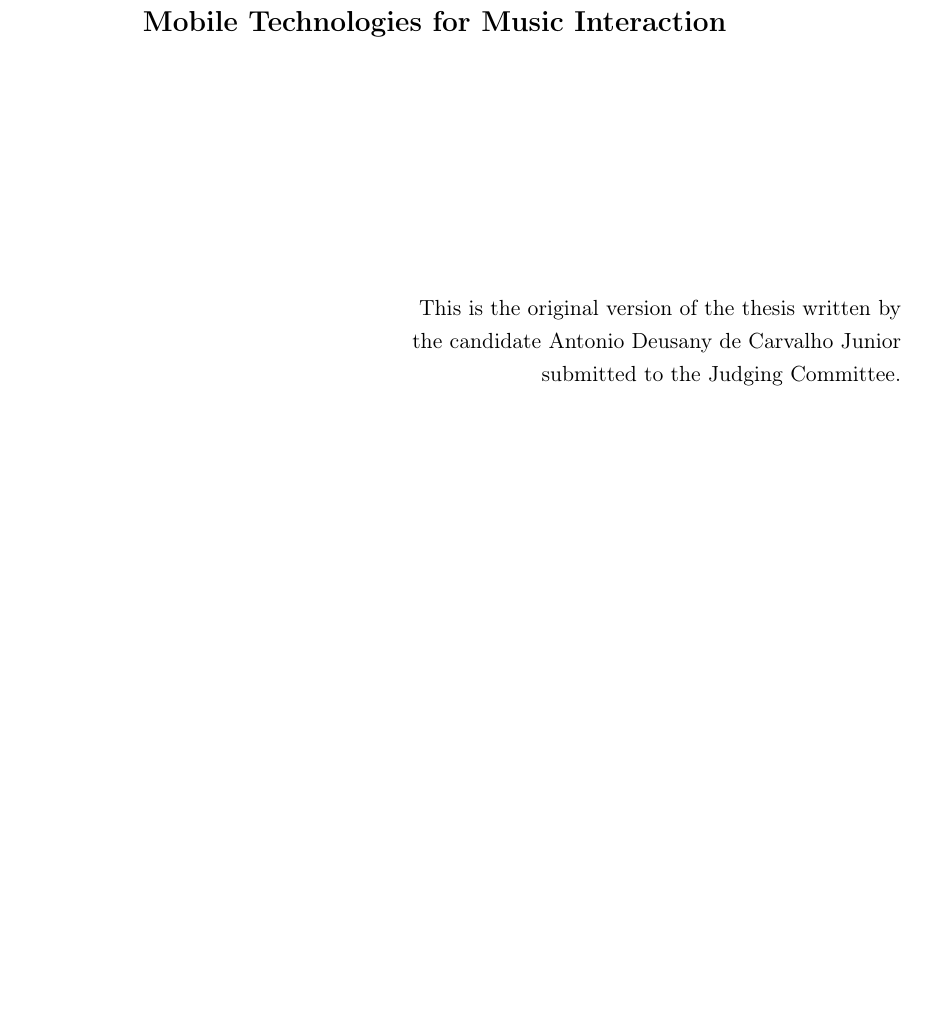
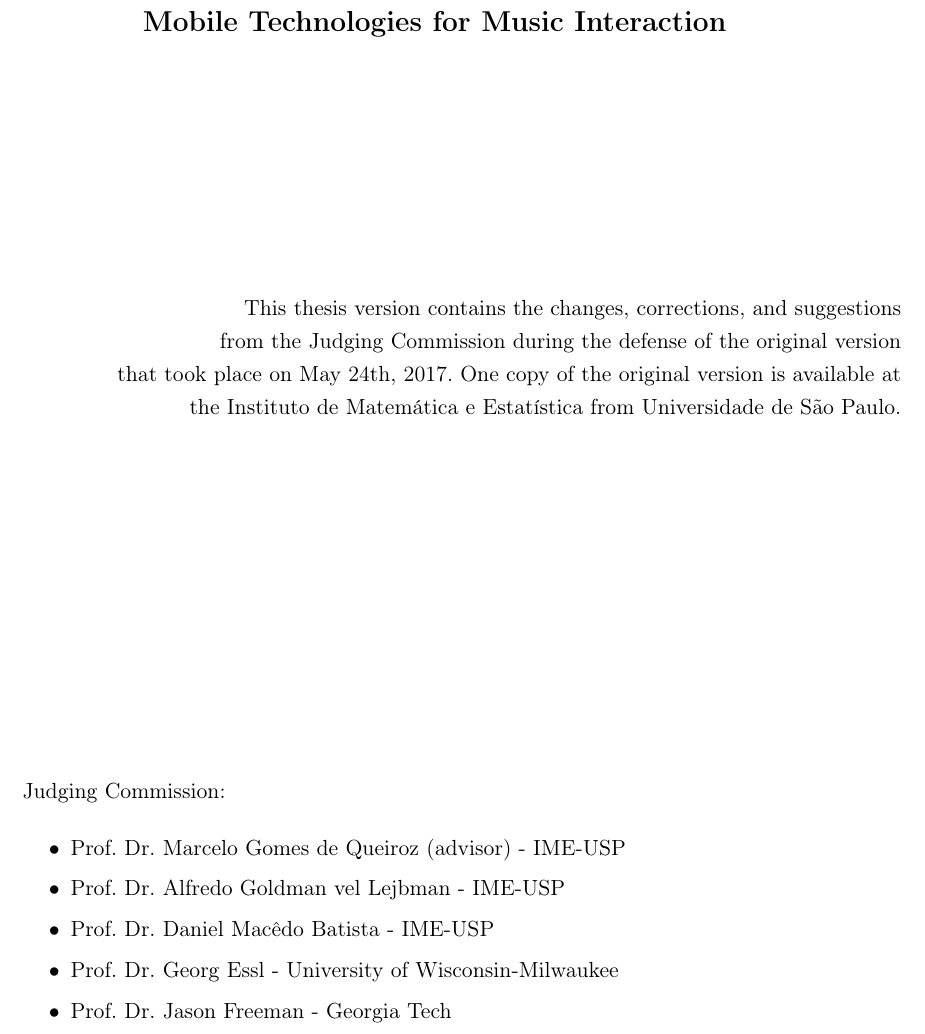
Before and after one commit to deusanyjunior/phdthesis, a LaTeX thesis (dj-thesis.tex): part of page 2 of 185, cut so that both start at the same text, the shorter picture padded with empty space. Compiled offline with pdfLaTeX.

Commit message:
changes on the second page (folha de rosto..)

```diff
--- a/dj-thesis.tex
+++ b/dj-thesis.tex
@@ -263,23 +263,23 @@
 
 	% \pagebreak
 	%--- English version ---%
-	\newpage
-	\thispagestyle{empty}
-	\begin{center}
-		\vspace*{2.3 cm}
-		\textbf{\Large{Mobile Technologies for Music Interaction}}\\
-		\vspace*{2 cm}
-	\end{center}
-
-	\vskip 2cm
-
-	\begin{flushright}
-		This is the original version of the thesis written by\\
-		the candidate Antonio Deusany de Carvalho Junior\\
-		submitted to the Judging Committee. %%MQZ: reconfirmar (era Commission)
-	\end{flushright}
-
-	\pagebreak
+%	\newpage
+%	\thispagestyle{empty}
+%	\begin{center}
+%		\vspace*{2.3 cm}
+%		\textbf{\Large{Mobile Technologies for Music Interaction}}\\
+%		\vspace*{2 cm}
+%	\end{center}
+%
+%	\vskip 2cm
+%
+%	\begin{flushright}
+%		This is the original version of the thesis written by\\
+%		the candidate Antonio Deusany de Carvalho Junior\\
+%		submitted to the Judging Committee. %%MQZ: reconfirmar (era Commission)
+%	\end{flushright}
+%
+%	\pagebreak
 
 
 	% ---------------------------------------------------------------------------- %
@@ -295,39 +295,41 @@
 	%   à Comissão Julgadora antes da defesa
 	%
 	%
-	%\newpage
-	%\thispagestyle{empty}
-	%    \begin{center}
-	%        \vspace*{2.3 cm}
-	%        \textbf{\Large{Título do trabalho a ser apresentado à \\
-	%        CPG para a dissertação/tese}}\\
-	%        \vspace*{2 cm}
-	%    \end{center}
-	%
-	%    \vskip 2cm
-	%
-	%    \begin{flushright}
-	%    Esta versão da dissertação/tese contém as correções e alterações sugeridas\\
-	%	pela Comissão Julgadora durante a defesa da versão original do trabalho,\\
-	%	realizada em 14/12/2010. Uma cópia da versão original está disponível no\\
-	%	Instituto de Matemática e Estatística da Universidade de São Paulo.
-	%
-	%    \vskip 2cm
-	%
-	%    \end{flushright}
-	%    \vskip 4.2cm
-	%
-	%    \begin{quote}
-	%    \noindent Comissão Julgadora:
-	%
-	%    \begin{itemize}
-	%		\item Profª. Drª. Nome Completo (orientadora) - IME-USP [sem ponto final]
-	%		\item Prof. Dr. Nome Completo - IME-USP [sem ponto final]
-	%		\item Prof. Dr. Nome Completo - IMPA [sem ponto final]
-	%    \end{itemize}
-	%
-	%    \end{quote}
-	%\pagebreak
+	\newpage
+	\thispagestyle{empty}
+	    \begin{center}
+	        \vspace*{2.3 cm}
+	        \textbf{\Large{Mobile Technologies for Music Interaction}}\\
+	        \vspace*{2 cm}
+	    \end{center}
+
+	    \vskip 2cm
+
+	    \begin{flushright}
+	    This thesis version contains the changes, corrections, and suggestions\\%Esta versão da dissertação/tese contém as correções e alterações sugeridas\\
+		from the Judging Commission during the defense of the original version\\%pela Comissão Julgadora durante a defesa da versão original do trabalho,\\
+		that took place on May 24th, 2017. One copy of the original version is available at\\ %realizada em 14/12/2010. Uma cópia da versão original está disponível no\\
+		the Instituto de Matemática e Estatística from Universidade de São Paulo.% Instituto de Matemática e Estatística da Universidade de São Paulo.
+
+
+	    \vskip 2cm
+
+	    \end{flushright}
+	    \vskip 4.2cm
+
+	    \begin{quote}
+	    \noindent Judging Commission:
+
+	    \begin{itemize}
+			\item Prof. Dr. Marcelo Gomes de Queiroz (advisor) - IME-USP
+			\item Prof. Dr. Alfredo Goldman vel Lejbman - IME-USP
+			\item Prof. Dr. Daniel Macêdo Batista - IME-USP
+			\item Prof. Dr. Georg Essl - University of Wisconsin-Milwaukee
+			\item Prof. Dr. Jason Freeman - Georgia Tech
+	    \end{itemize}
+
+	    \end{quote}
+	\pagebreak
 
 
 	\pagenumbering{roman}     % começamos a numerar
```
